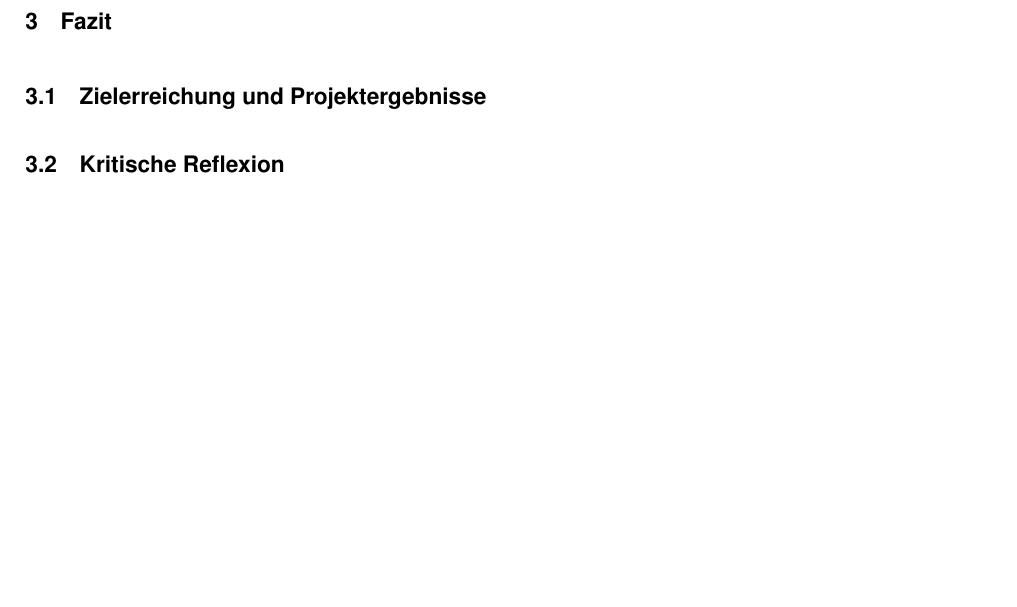
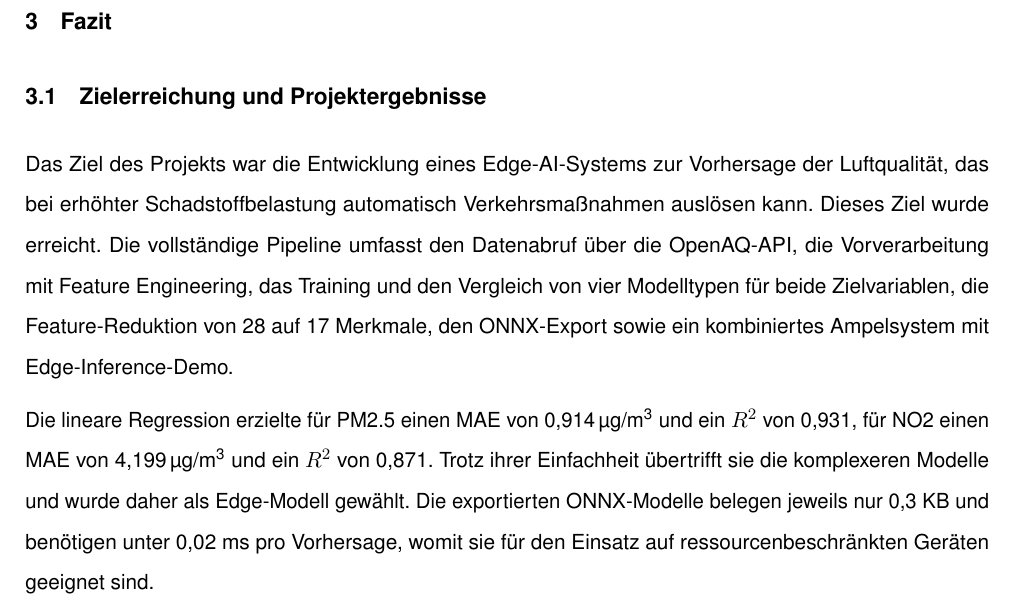
Before and after one commit to svenb23/EdgeAI, a LaTeX document (reports/report.tex): part of page 13 of 16 before the commit and part of page 13 of 17 after it, cut so that both start at the same text, the shorter picture padded with empty space. Compiled offline with pdfLaTeX.

Commit message:
Add project results section to report

```diff
--- a/reports/report.tex
+++ b/reports/report.tex
@@ -411,7 +411,19 @@ der Alarmstufen sowie die letzten Übergänge zwischen den Stufen.
 
 \section{Fazit}
 \subsection{Zielerreichung und Projektergebnisse}
-% TODO
+Das Ziel des Projekts war die Entwicklung eines Edge-AI-Systems zur Vorhersage der
+Luftqualität, das bei erhöhter Schadstoffbelastung automatisch Verkehrsmaßnahmen auslösen
+kann. Dieses Ziel wurde erreicht. Die vollständige Pipeline umfasst den Datenabruf über
+die OpenAQ-API, die Vorverarbeitung mit Feature Engineering, das Training und den Vergleich
+von vier Modelltypen für beide Zielvariablen, die Feature-Reduktion von 28 auf 17~Merkmale,
+den \ac{ONNX}-Export sowie ein kombiniertes Ampelsystem mit Edge-Inference-Demo.
+
+Die lineare Regression erzielte für PM2.5 einen \ac{MAE} von 0,914\,\textmu g/m\textsuperscript{3}
+und ein $R^2$ von 0,931, für NO2 einen \ac{MAE} von 4,199\,\textmu g/m\textsuperscript{3}
+und ein $R^2$ von 0,871. Trotz ihrer Einfachheit übertrifft sie die komplexeren Modelle
+und wurde daher als Edge-Modell gewählt. Die exportierten \ac{ONNX}-Modelle belegen jeweils
+nur 0,3~KB und benötigen unter 0,02~ms pro Vorhersage, womit sie für den Einsatz auf
+ressourcenbeschränkten Geräten geeignet sind.
 
 \subsection{Kritische Reflexion}
 % TODO
```
Also changed, not shown: reports/report.pdf, reports/report.tex (1 more changed lines).
